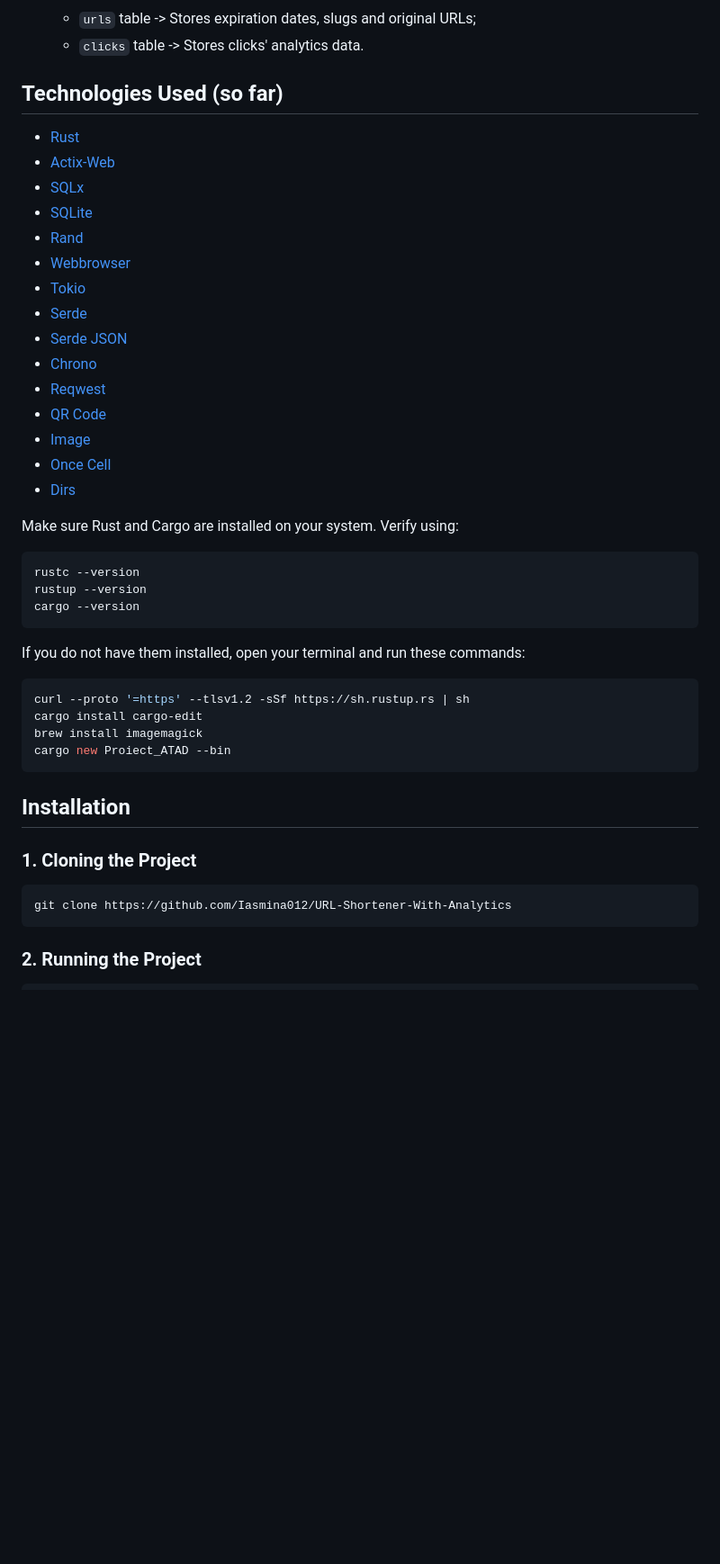
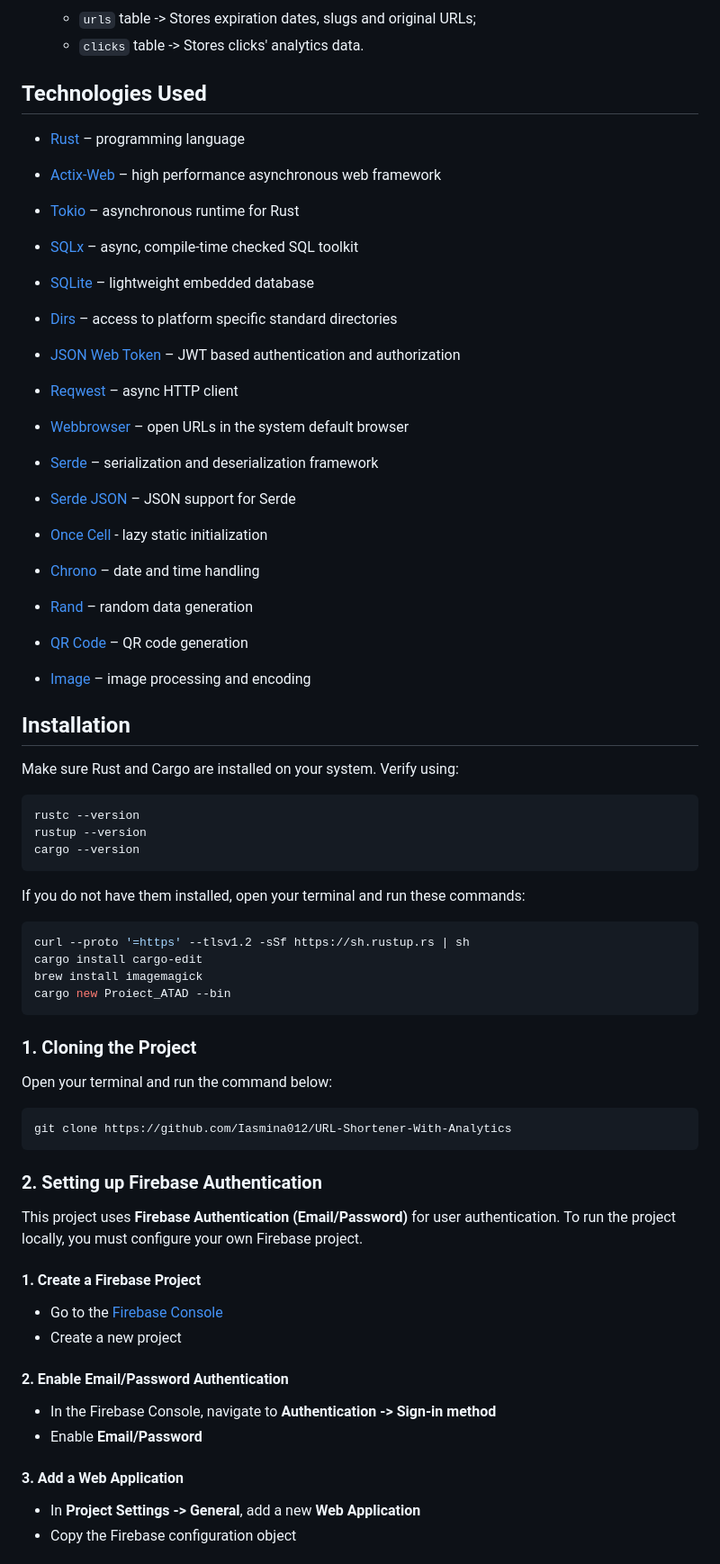
Before and after one commit to Iasmina012/URL-Shortener-With-Analytics, a Markdown page: README.md, the part around one of its changes. Shown at 90% size. Rendered like a GitHub page; blank space fills up the shorter version.

````diff
--- a/README.md
+++ b/README.md
@@ -63,23 +73,32 @@ This architecture strikes a balance between **simplicity** and **scalability**,
   - `urls` table -> Stores expiration dates, slugs and original URLs;
   - `clicks` table -> Stores clicks' analytics data.
 
-## Technologies Used (so far)
+## Technologies Used
 
-- [Rust](https://www.rust-lang.org/)
-- [Actix-Web](https://actix.rs/)
-- [SQLx](https://github.com/launchbadge/sqlx)
-- [SQLite](https://sqlite.org/)
-- [Rand](https://docs.rs/rand/latest/rand/)
-- [Webbrowser](https://docs.rs/webbrowser/latest/webbrowser/)
-- [Tokio](https://tokio.rs/)
-- [Serde](https://serde.rs/)
-- [Serde JSON](https://docs.rs/serde_json/)
-- [Chrono](https://docs.rs/chrono/)
-- [Reqwest](https://docs.rs/reqwest/)
-- [QR Code](https://docs.rs/qrcode/)
-- [Image](https://docs.rs/image/)
-- [Once Cell](https://docs.rs/once_cell/)
-- [Dirs](https://docs.rs/dirs/)
+- [Rust](https://www.rust-lang.org/) – programming language
+- [Actix-Web](https://actix.rs/) – high performance asynchronous web framework
+- [Tokio](https://tokio.rs/) – asynchronous runtime for Rust
+
+- [SQLx](https://github.com/launchbadge/sqlx) – async, compile-time checked SQL toolkit
+- [SQLite](https://sqlite.org/) – lightweight embedded database
+- [Dirs](https://docs.rs/dirs/) – access to platform specific standard directories
+
+- [JSON Web Token](https://docs.rs/jsonwebtoken/) – JWT based authentication and authorization
+- [Reqwest](https://docs.rs/reqwest/) – async HTTP client
+- [Webbrowser](https://docs.rs/webbrowser/latest/webbrowser/) – open URLs in the system default browser
+
+- [Serde](https://serde.rs/) – serialization and deserialization framework
+- [Serde JSON](https://docs.rs/serde_json/) – JSON support for Serde
+- [Once Cell](https://docs.rs/once_cell/) - lazy static initialization
+
+- [Chrono](https://docs.rs/chrono/) – date and time handling
+
+- [Rand](https://docs.rs/rand/latest/rand/) – random data generation
+
+- [QR Code](https://docs.rs/qrcode/) – QR code generation
+- [Image](https://docs.rs/image/) – image processing and encoding
+
+## Installation
 
 Make sure Rust and Cargo are installed on your system. Verify using:
 
@@ -98,12 +117,27 @@ brew install imagemagick
 cargo new Proiect_ATAD --bin
 ```
 
-## Installation
+### 1. Cloning the Project
 
-### 1. Cloning the Project
+Open your terminal and run the command below:
 
 ```bash
 git clone https://github.com/Iasmina012/URL-Shortener-With-Analytics
 ```
 
-### 2. Running the Project
+### 2. Setting up Firebase Authentication
+
+This project uses **Firebase Authentication (Email/Password)** for user authentication. To run the project locally, you must configure your own Firebase project.
+
+#### 1. Create a Firebase Project
+- Go to the [Firebase Console](https://console.firebase.google.com/)
+- Create a new project
+
+#### 2. Enable Email/Password Authentication
+- In the Firebase Console, navigate to **Authentication -> Sign-in method**
+- Enable **Email/Password**
+
+#### 3. Add a Web Application
+- In **Project Settings -> General**, add a new **Web Application**
+- Copy the Firebase configuration object
+
````
Also changed, not shown: other parts of README.md (+37 -15 lines).
